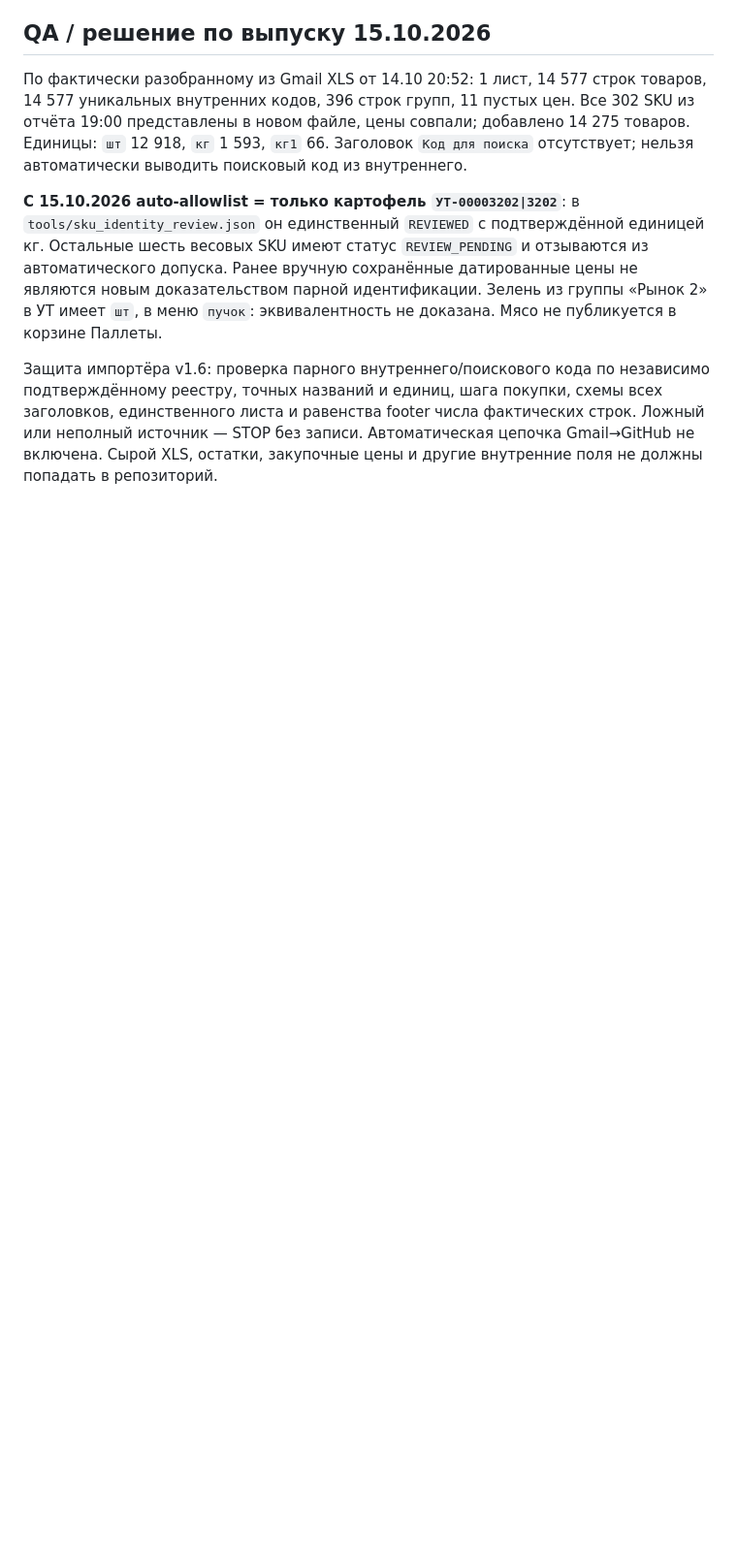
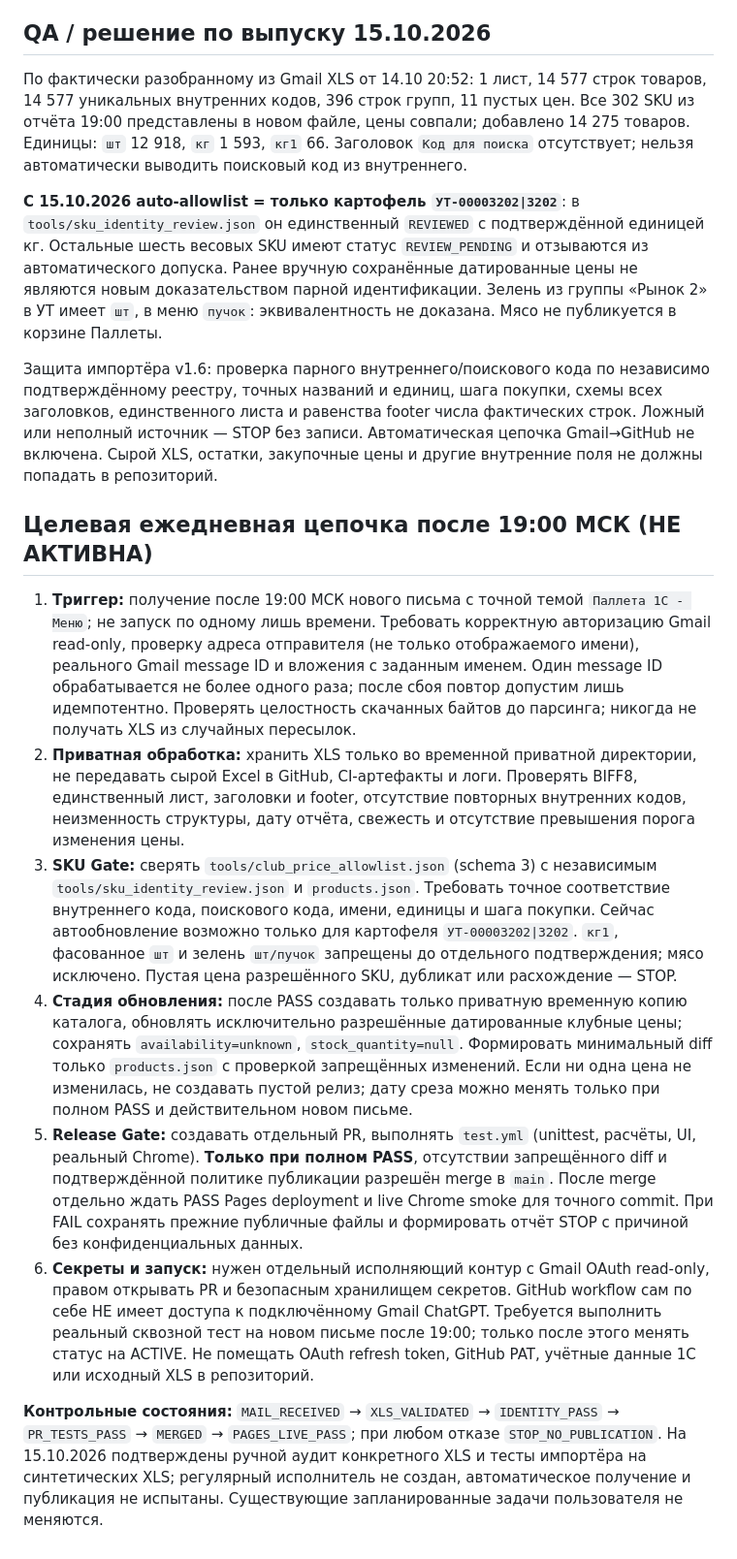
Before and after one commit to shmlr/palleta-menu, a Markdown page: tools/EVENING_PRICE_SYNC.md, the part around one of its changes. Shown at 97% size. Drawn GitHub-style; blank space fills up the shorter version.

Commit message:
docs: nightly Gmail XLS sync safety gates and accurate allowlist

```diff
--- a/tools/EVENING_PRICE_SYNC.md
+++ b/tools/EVENING_PRICE_SYNC.md
@@ -56,3 +56,15 @@ py tools/import_minmax_email.py `
 **С 15.10.2026 auto-allowlist = только картофель `УТ-00003202|3202`**: в `tools/sku_identity_review.json` он единственный `REVIEWED` с подтверждённой единицей кг. Остальные шесть весовых SKU имеют статус `REVIEW_PENDING` и отзываются из автоматического допуска. Ранее вручную сохранённые датированные цены не являются новым доказательством парной идентификации. Зелень из группы «Рынок 2» в УТ имеет `шт`, в меню `пучок`: эквивалентность не доказана. Мясо не публикуется в корзине Паллеты.
 
 Защита импортёра v1.6: проверка парного внутреннего/поискового кода по независимо подтверждённому реестру, точных названий и единиц, шага покупки, схемы всех заголовков, единственного листа и равенства footer числа фактических строк. Ложный или неполный источник — STOP без записи. Автоматическая цепочка Gmail→GitHub не включена. Сырой XLS, остатки, закупочные цены и другие внутренние поля не должны попадать в репозиторий.
+
+
+## Целевая ежедневная цепочка после 19:00 МСК (НЕ АКТИВНА)
+
+1. **Триггер:** получение после 19:00 МСК нового письма с точной темой `Паллета 1С - Меню`; не запуск по одному лишь времени. Требовать корректную авторизацию Gmail read-only, проверку адреса отправителя (не только отображаемого имени), реального Gmail message ID и вложения с заданным именем. Один message ID обрабатывается не более одного раза; после сбоя повтор допустим лишь идемпотентно. Проверять целостность скачанных байтов до парсинга; никогда не получать XLS из случайных пересылок.
+2. **Приватная обработка:** хранить XLS только во временной приватной директории, не передавать сырой Excel в GitHub, CI-артефакты и логи. Проверять BIFF8, единственный лист, заголовки и footer, отсутствие повторных внутренних кодов, неизменность структуры, дату отчёта, свежесть и отсутствие превышения порога изменения цены.
+3. **SKU Gate:** сверять `tools/club_price_allowlist.json` (schema 3) с независимым `tools/sku_identity_review.json` и `products.json`. Требовать точное соответствие внутреннего кода, поискового кода, имени, единицы и шага покупки. Сейчас автообновление возможно только для картофеля `УТ-00003202|3202`. `кг1`, фасованное `шт` и зелень `шт/пучок` запрещены до отдельного подтверждения; мясо исключено. Пустая цена разрешённого SKU, дубликат или расхождение — STOP.
+4. **Стадия обновления:** после PASS создавать только приватную временную копию каталога, обновлять исключительно разрешённые датированные клубные цены; сохранять `availability=unknown`, `stock_quantity=null`. Формировать минимальный diff только `products.json` с проверкой запрещённых изменений. Если ни одна цена не изменилась, не создавать пустой релиз; дату среза можно менять только при полном PASS и действительном новом письме.
+5. **Release Gate:** создавать отдельный PR, выполнять `test.yml` (unittest, расчёты, UI, реальный Chrome). **Только при полном PASS**, отсутствии запрещённого diff и подтверждённой политике публикации разрешён merge в `main`. После merge отдельно ждать PASS Pages deployment и live Chrome smoke для точного commit. При FAIL сохранять прежние публичные файлы и формировать отчёт STOP с причиной без конфиденциальных данных.
+6. **Секреты и запуск:** нужен отдельный исполняющий контур с Gmail OAuth read-only, правом открывать PR и безопасным хранилищем секретов. GitHub workflow сам по себе НЕ имеет доступа к подключённому Gmail ChatGPT. Требуется выполнить реальный сквозной тест на новом письме после 19:00; только после этого менять статус на ACTIVE. Не помещать OAuth refresh token, GitHub PAT, учётные данные 1С или исходный XLS в репозиторий.
+
+**Контрольные состояния:** `MAIL_RECEIVED` → `XLS_VALIDATED` → `IDENTITY_PASS` → `PR_TESTS_PASS` → `MERGED` → `PAGES_LIVE_PASS`; при любом отказе `STOP_NO_PUBLICATION`. На 15.10.2026 подтверждены ручной аудит конкретного XLS и тесты импортёра на синтетических XLS; регулярный исполнитель не создан, автоматическое получение и публикация не испытаны. Существующие запланированные задачи пользователя не меняются.
```
Also changed, not shown: other parts of tools/EVENING_PRICE_SYNC.md (+2 -2 lines).
